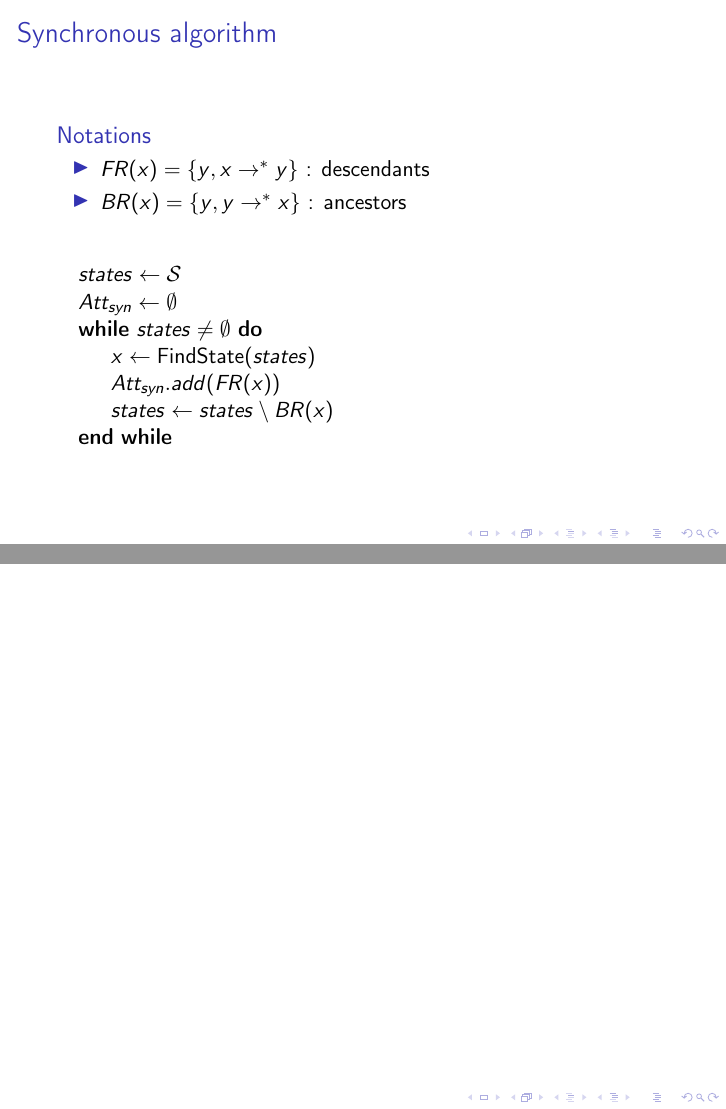
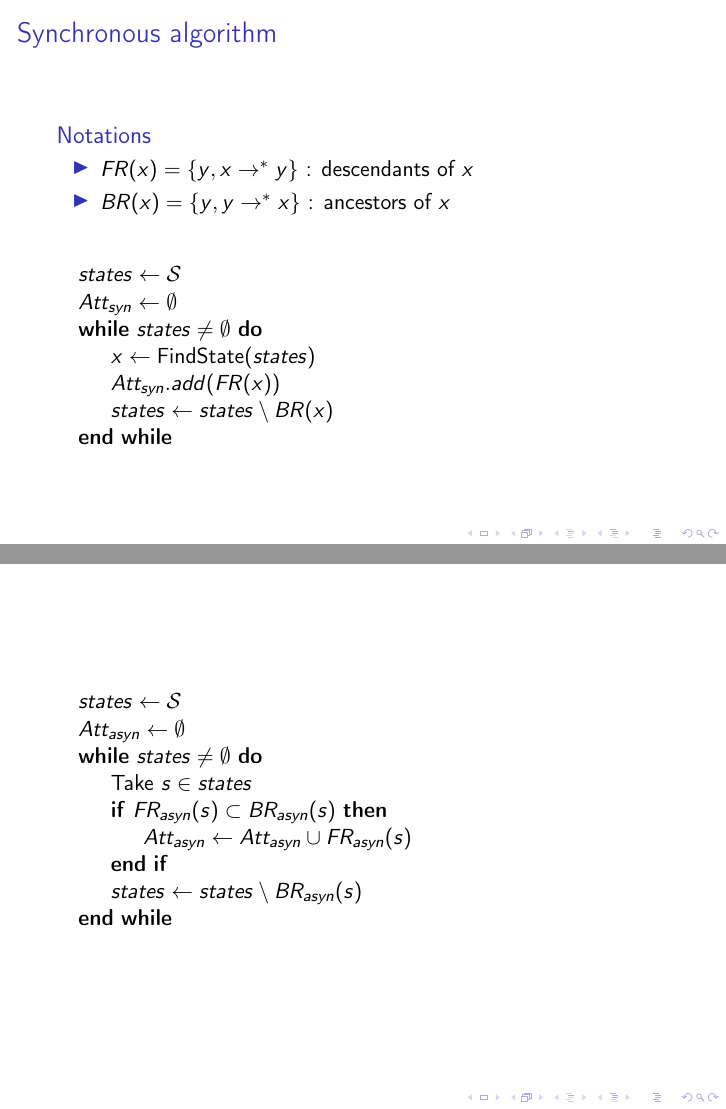
Before and after one commit to biobioinfo/project, LaTeX slides (latex/presentation.tex): pages 15 and 16 of 19, joined at a grey line. Compiled offline with pdfLaTeX.

Commit message:
Added missing files

```diff
--- a/latex/presentation.tex
+++ b/latex/presentation.tex
@@ -239,8 +237,8 @@
 
   \begin{block}{Notations}
     \begin{itemize}
-    \item $FR(x) = \{ y,  x \rightarrow^* y \}$ : descendants
-    \item $BR(x) = \{ y, y \rightarrow^* x \} $ : ancestors
+    \item $FR(x) = \{ y,  x \rightarrow^* y \}$ : descendants of $x$
+    \item $BR(x) = \{ y, y \rightarrow^* x \} $ : ancestors of $x$
     \end{itemize}
   \end{block}
 
@@ -258,8 +256,27 @@
 \end{frame}
 
 \begin{frame}
-  %Asynchronous algorithm
+%Asynchronous algorithm
+
+%Classify attractors
+%Give caracterization of attractor state
+%Give algorithm
+
+\begin{algorithmic}
+\State $states \gets \mathcal{S}$
+\State $Att_{asyn} \gets \emptyset$
+\While{$states \neq \emptyset$}
+	\State Take $s \in states$
+	\If{$FR_{asyn}(s) \subset BR_{asyn}(s)$}
+		\State $Att_{asyn} \gets Att_{asyn} \cup FR_{asyn}(s)$
+	\EndIf
+	\State $states \gets states \setminus BR_{asyn}(s)$
+\EndWhile
+\end{algorithmic}
+
 \end{frame}
+
+
 
 \begin{frame}
   % Bapt : LIP based algo
```
Also changed, not shown: latex/img/hematopoietic.png (added), latex/img/push.png (added), latex/presentation.tex (6 more changed lines).
